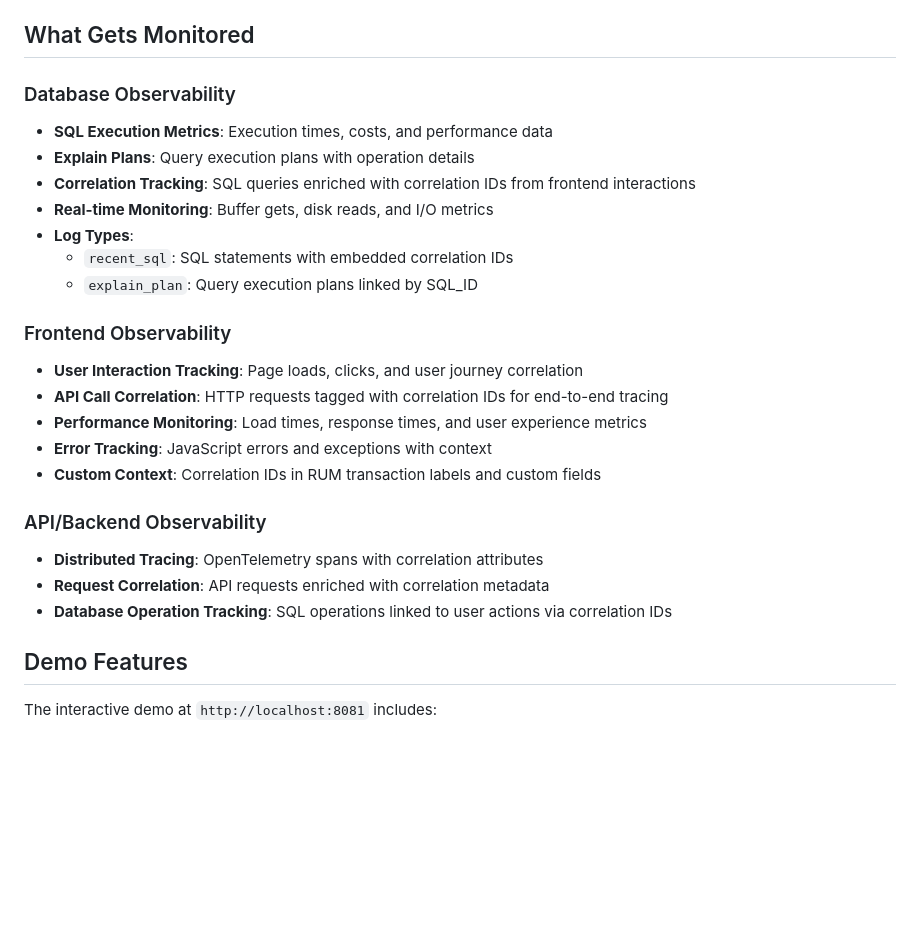
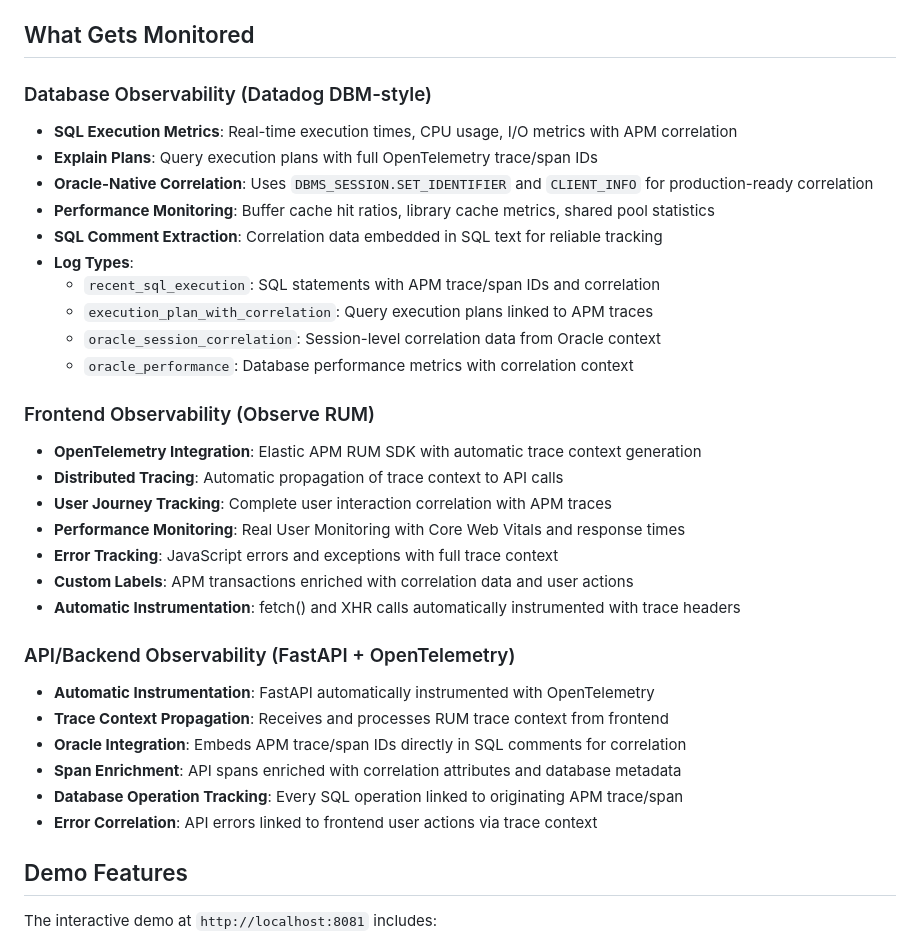
Before and after one commit to obs-gh-jaydave/Oracle_DBM, a Markdown page: README.md, the part around one of its changes. GitHub-like rendering; blank space fills up the shorter version.

```diff
--- a/README.md
+++ b/README.md
@@ -185,26 +187,34 @@ Key configuration variables:
 
 ## What Gets Monitored
 
-### Database Observability
-- **SQL Execution Metrics**: Execution times, costs, and performance data
-- **Explain Plans**: Query execution plans with operation details
-- **Correlation Tracking**: SQL queries enriched with correlation IDs from frontend interactions
-- **Real-time Monitoring**: Buffer gets, disk reads, and I/O metrics
+### Database Observability (Datadog DBM-style)
+- **SQL Execution Metrics**: Real-time execution times, CPU usage, I/O metrics with APM correlation
+- **Explain Plans**: Query execution plans with full OpenTelemetry trace/span IDs
+- **Oracle-Native Correlation**: Uses `DBMS_SESSION.SET_IDENTIFIER` and `CLIENT_INFO` for production-ready correlation
+- **Performance Monitoring**: Buffer cache hit ratios, library cache metrics, shared pool statistics
+- **SQL Comment Extraction**: Correlation data embedded in SQL text for reliable tracking
 - **Log Types**:
-  - `recent_sql`: SQL statements with embedded correlation IDs
-  - `explain_plan`: Query execution plans linked by SQL_ID
+  - `recent_sql_execution`: SQL statements with APM trace/span IDs and correlation
+  - `execution_plan_with_correlation`: Query execution plans linked to APM traces
+  - `oracle_session_correlation`: Session-level correlation data from Oracle context
+  - `oracle_performance`: Database performance metrics with correlation context
 
-### Frontend Observability
-- **User Interaction Tracking**: Page loads, clicks, and user journey correlation
-- **API Call Correlation**: HTTP requests tagged with correlation IDs for end-to-end tracing
-- **Performance Monitoring**: Load times, response times, and user experience metrics
-- **Error Tracking**: JavaScript errors and exceptions with context
-- **Custom Context**: Correlation IDs in RUM transaction labels and custom fields
+### Frontend Observability (Observe RUM)
+- **OpenTelemetry Integration**: Elastic APM RUM SDK with automatic trace context generation
+- **Distributed Tracing**: Automatic propagation of trace context to API calls
+- **User Journey Tracking**: Complete user interaction correlation with APM traces
+- **Performance Monitoring**: Real User Monitoring with Core Web Vitals and response times
+- **Error Tracking**: JavaScript errors and exceptions with full trace context
+- **Custom Labels**: APM transactions enriched with correlation data and user actions
+- **Automatic Instrumentation**: fetch() and XHR calls automatically instrumented with trace headers
 
-### API/Backend Observability
-- **Distributed Tracing**: OpenTelemetry spans with correlation attributes
-- **Request Correlation**: API requests enriched with correlation metadata
-- **Database Operation Tracking**: SQL operations linked to user actions via correlation IDs
+### API/Backend Observability (FastAPI + OpenTelemetry)
+- **Automatic Instrumentation**: FastAPI automatically instrumented with OpenTelemetry
+- **Trace Context Propagation**: Receives and processes RUM trace context from frontend
+- **Oracle Integration**: Embeds APM trace/span IDs directly in SQL comments for correlation
+- **Span Enrichment**: API spans enriched with correlation attributes and database metadata
+- **Database Operation Tracking**: Every SQL operation linked to originating APM trace/span
+- **Error Correlation**: API errors linked to frontend user actions via trace context
 
 ## Demo Features
 
```
Also changed, not shown: other parts of README.md (+45 -28 lines).
